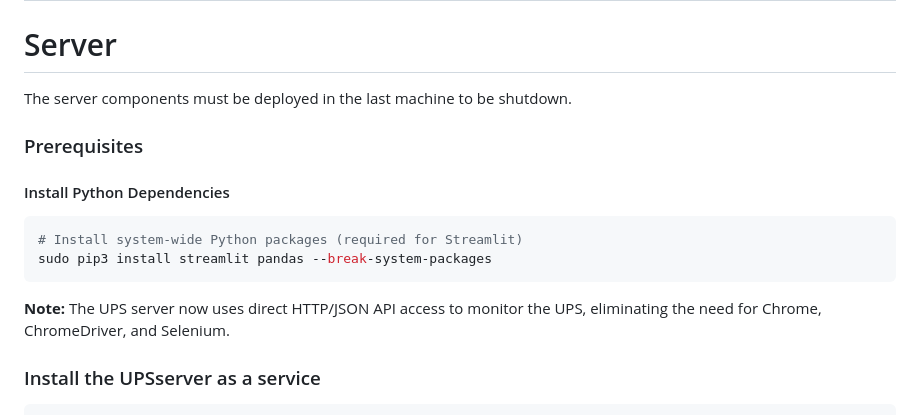
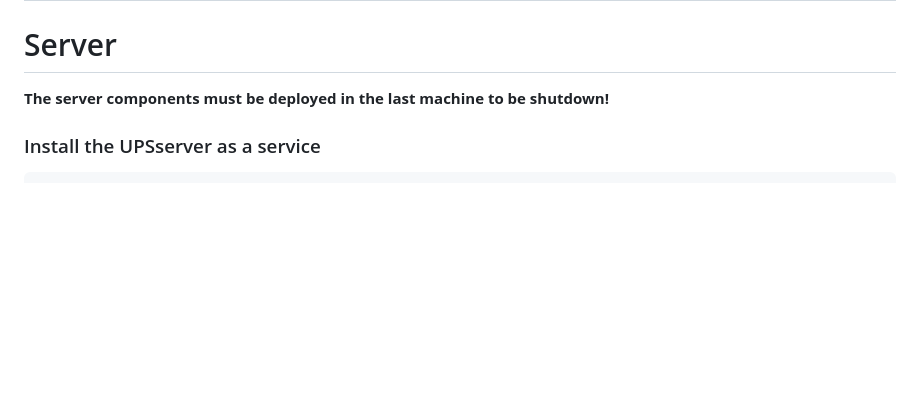
Before and after one commit to alvesman/UPS-Riello-Servers-Shutdown, a Markdown page: README.md, the part around the change. GitHub-like rendering; blank space fills up the shorter version.

````diff
--- a/README.md
+++ b/README.md
@@ -1,17 +1,6 @@
 # Riello UPS shutdown
 # Server
-The server components must be deployed in the last machine to be shutdown.
-
-### Prerequisites
-
-#### Install Python Dependencies
-
-```bash
-# Install system-wide Python packages (required for Streamlit)
-sudo pip3 install streamlit pandas --break-system-packages
-```
-
-**Note:** The UPS server now uses direct HTTP/JSON API access to monitor the UPS, eliminating the need for Chrome, ChromeDriver, and Selenium.
+**The server components must be deployed in the last machine to be shutdown!**
 
 ### Install the UPSserver as a service
 
````
